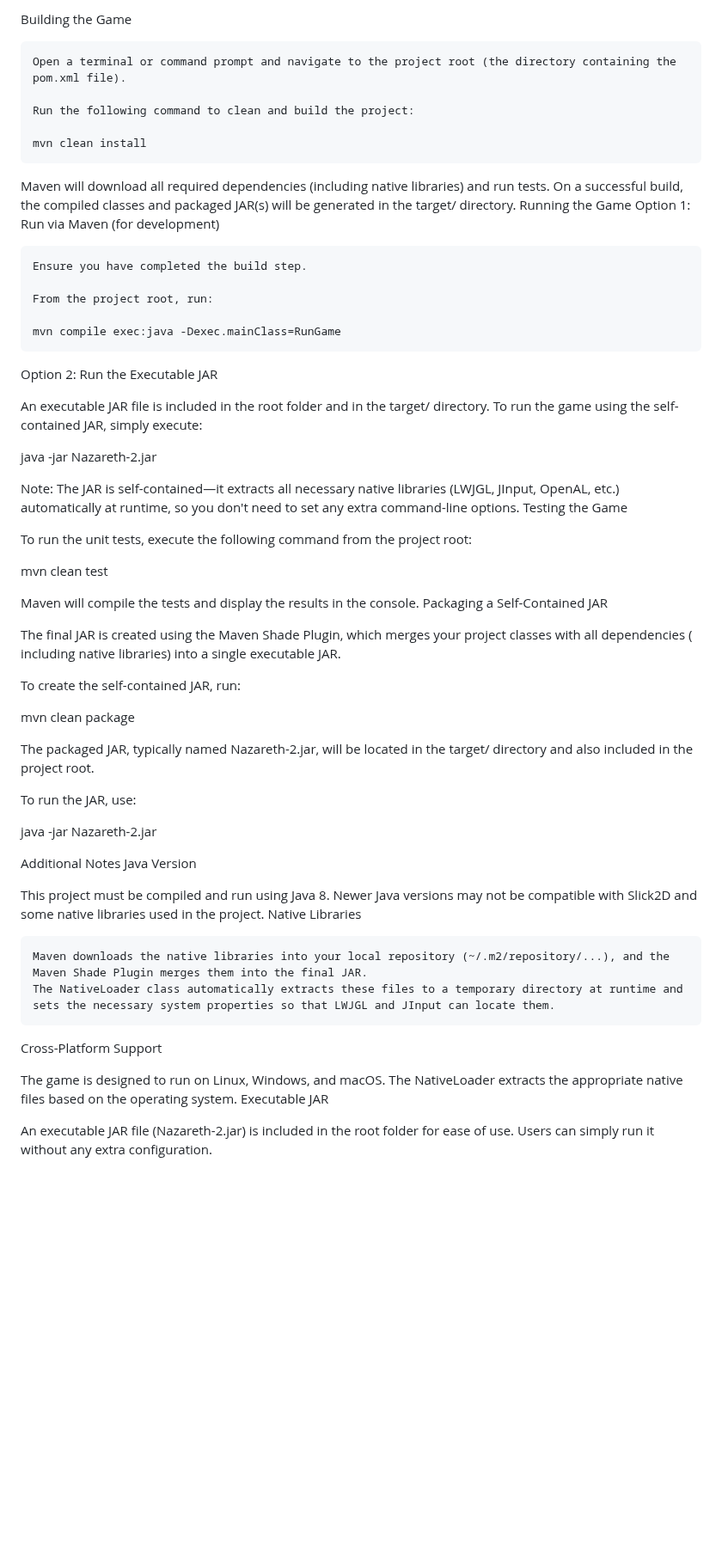
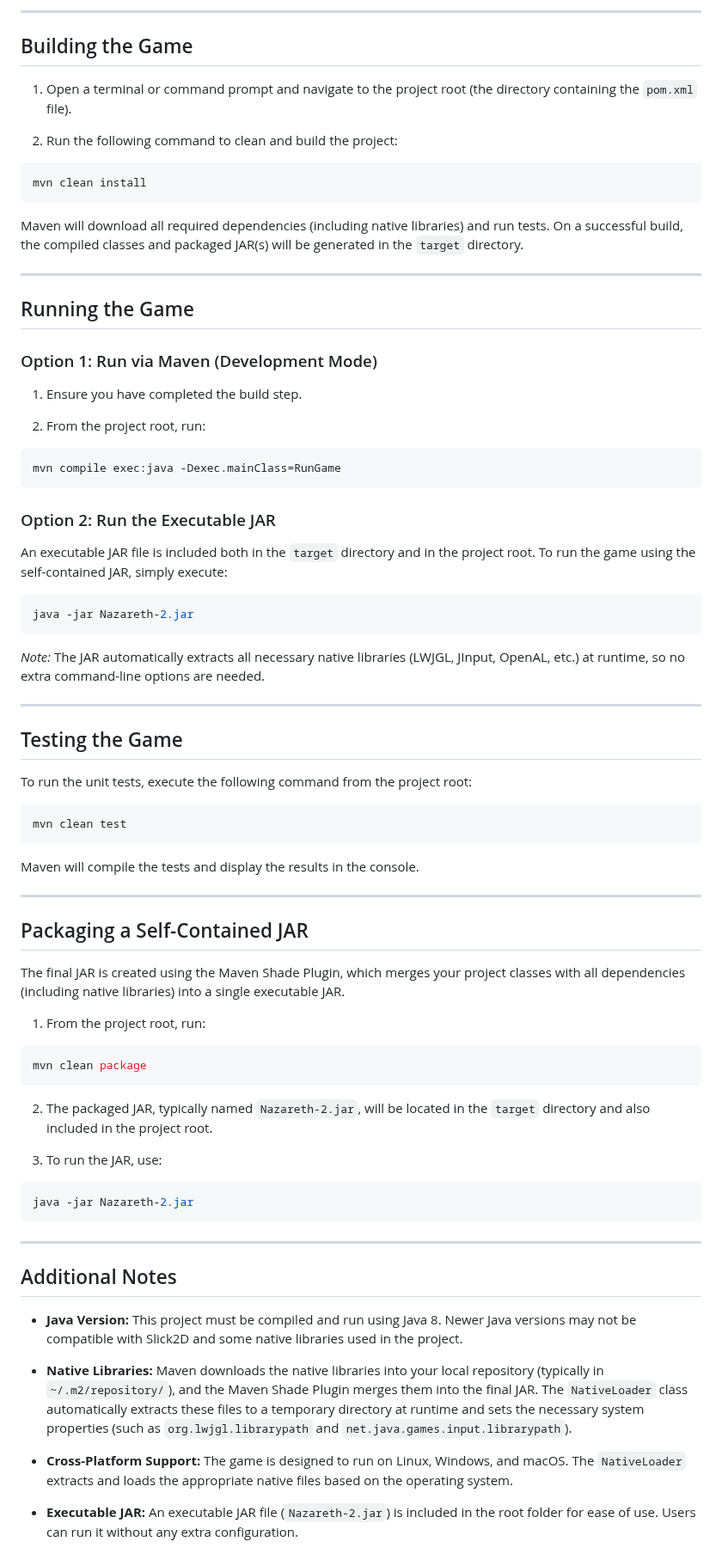
Before and after one commit to abay-kulamkadyr/maze_game, a Markdown page: README.md, the part around one of its changes. Shown at 86% size. Rendered like a GitHub page; blank space fills up the shorter version.

````diff
--- a/README.md
+++ b/README.md
@@ -53,70 +55,86 @@ native libraries at runtime.
 
-Building the Game
+---
 
-    Open a terminal or command prompt and navigate to the project root (the directory containing the pom.xml file).
+## Building the Game
 
-    Run the following command to clean and build the project:
+1. Open a terminal or command prompt and navigate to the project root (the directory containing the `pom.xml` file).
 
-    mvn clean install
+2. Run the following command to clean and build the project:
 
-Maven will download all required dependencies (including native libraries) and run tests. On a successful build, the
-compiled classes and packaged JAR(s) will be generated in the target/ directory.
-Running the Game
-Option 1: Run via Maven (for development)
+```bash
+mvn clean install
+```
 
-    Ensure you have completed the build step.
+Maven will download all required dependencies (including native libraries) and run tests. On a successful build, the compiled classes and packaged JAR(s) will be generated in the `target` directory.
 
-    From the project root, run:
+---
 
-    mvn compile exec:java -Dexec.mainClass=RunGame
+## Running the Game
 
-Option 2: Run the Executable JAR
+### Option 1: Run via Maven (Development Mode)
 
-An executable JAR file is included in the root folder and in the target/ directory. To run the game using the
-self-contained JAR, simply execute:
+1. Ensure you have completed the build step.
 
+2. From the project root, run:
+
+```bash
+mvn compile exec:java -Dexec.mainClass=RunGame
+```
+
+### Option 2: Run the Executable JAR
+
+An executable JAR file is included both in the `target` directory and in the project root. To run the game using the self-contained JAR, simply execute:
+
+```bash
 java -jar Nazareth-2.jar
+```
 
-Note: The JAR is self-contained—it extracts all necessary native libraries (LWJGL, JInput, OpenAL, etc.) automatically
-at runtime, so you don't need to set any extra command-line options.
-Testing the Game
+*Note:* The JAR automatically extracts all necessary native libraries (LWJGL, JInput, OpenAL, etc.) at runtime, so no extra command-line options are needed.
+
+---
+
+## Testing the Game
 
 To run the unit tests, execute the following command from the project root:
 
+```bash
 mvn clean test
+```
 
 Maven will compile the tests and display the results in the console.
-Packaging a Self-Contained JAR
 
-The final JAR is created using the Maven Shade Plugin, which merges your project classes with all dependencies (
-including native libraries) into a single executable JAR.
+---
 
-To create the self-contained JAR, run:
+## Packaging a Self-Contained JAR
 
+The final JAR is created using the Maven Shade Plugin, which merges your project classes with all dependencies (including native libraries) into a single executable JAR.
+
+1. From the project root, run:
+
+```bash
 mvn clean package
+```
 
-The packaged JAR, typically named Nazareth-2.jar, will be located in the target/ directory and also included in the
-project root.
+2. The packaged JAR, typically named `Nazareth-2.jar`, will be located in the `target` directory and also included in the project root.
 
-To run the JAR, use:
+3. To run the JAR, use:
 
+```bash
 java -jar Nazareth-2.jar
+```
 
-Additional Notes
-Java Version
+---
 
-This project must be compiled and run using Java 8. Newer Java versions may not be compatible with Slick2D and some
-native libraries used in the project.
-Native Libraries
+## Additional Notes
 
-    Maven downloads the native libraries into your local repository (~/.m2/repository/...), and the Maven Shade Plugin merges them into the final JAR.
-    The NativeLoader class automatically extracts these files to a temporary directory at runtime and sets the necessary system properties so that LWJGL and JInput can locate them.
+- **Java Version:**
+  This project must be compiled and run using Java 8. Newer Java versions may not be compatible with Slick2D and some native libraries used in the project.
 
-Cross-Platform Support
+- **Native Libraries:**
+  Maven downloads the native libraries into your local repository (typically in `~/.m2/repository/`), and the Maven Shade Plugin merges them into the final JAR. The `NativeLoader` class automatically extracts these files to a temporary directory at runtime and sets the necessary system properties (such as `org.lwjgl.librarypath` and `net.java.games.input.librarypath`).
 
-The game is designed to run on Linux, Windows, and macOS. The NativeLoader extracts the appropriate native files based
-on the operating system.
-Executable JAR
+- **Cross-Platform Support:**
+  The game is designed to run on Linux, Windows, and macOS. The `NativeLoader` extracts and loads the appropriate native files based on the operating system.
 
-An executable JAR file (Nazareth-2.jar) is included in the root folder for ease of use. Users can simply run it without
-any extra configuration.
+- **Executable JAR:**
+  An executable JAR file (`Nazareth-2.jar`) is included in the root folder for ease of use. Users can run it without any extra configuration.
````
Also changed, not shown: other parts of README.md (+20 -18 lines).
